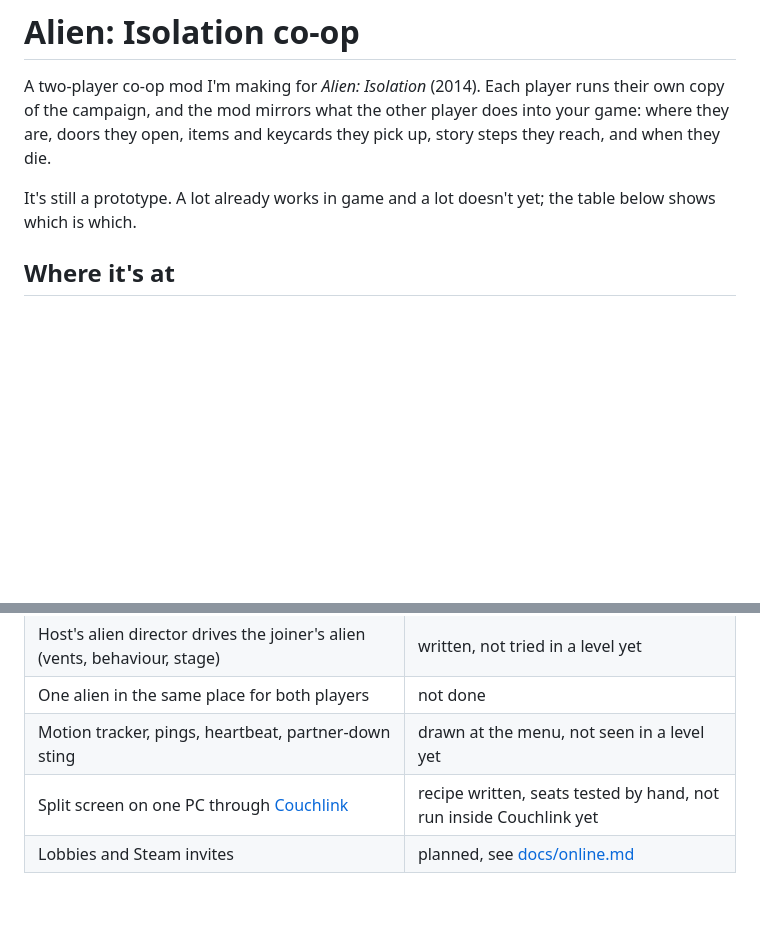
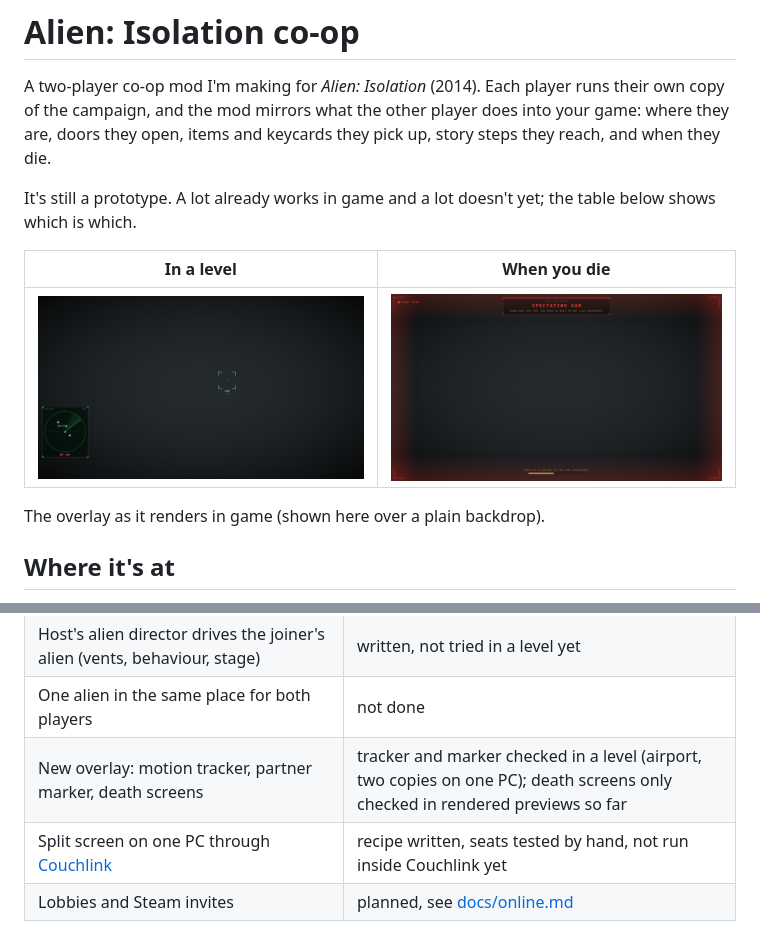
Before and after one commit to phoenixd123/alien-isolation-coop, a Markdown page: README.md, 2 parts joined by grey strips. Drawn GitHub-style; pictures changed too: docs/img/level.png (added), docs/img/spectating.png (added); blank space fills up the shorter version.

Commit message:
New overlay look: per-pixel alpha, terminal-style tracker, marker and death screens

```diff
--- a/README.md
+++ b/README.md
@@ -6,6 +6,12 @@ items and keycards they pick up, story steps they reach, and when they die.
 
 It's still a prototype. A lot already works in game and a lot doesn't yet; the table below shows which is
 which.
+
+| In a level | When you die |
+|---|---|
+| ![Partner marker and motion tracker](docs/img/level.png) | ![Spectating your partner](docs/img/spectating.png) |
+
+The overlay as it renders in game (shown here over a plain backdrop).
 
 ## Where it's at
 
@@ -29,7 +35,7 @@ PC. I haven't played it across two PCs yet. My full test notes are in [docs/test
 | Keycards and tools shared | written, not tried in a level yet |
 | Host's alien director drives the joiner's alien (vents, behaviour, stage) | written, not tried in a level yet |
 | One alien in the same place for both players | not done |
-| Motion tracker, pings, heartbeat, partner-down sting | drawn at the menu, not seen in a level yet |
+| New overlay: motion tracker, partner marker, death screens | tracker and marker checked in a level (airport, two copies on one PC); death screens only checked in rendered previews so far |
 | Split screen on one PC through [Couchlink](https://github.com/cranebeaker/couchlink) | recipe written, seats tested by hand, not run inside Couchlink yet |
 | Lobbies and Steam invites | planned, see [docs/online.md](docs/online.md) |
 
```
Also changed, not shown: docs/img/partner_down.png (added), 5 other files.
